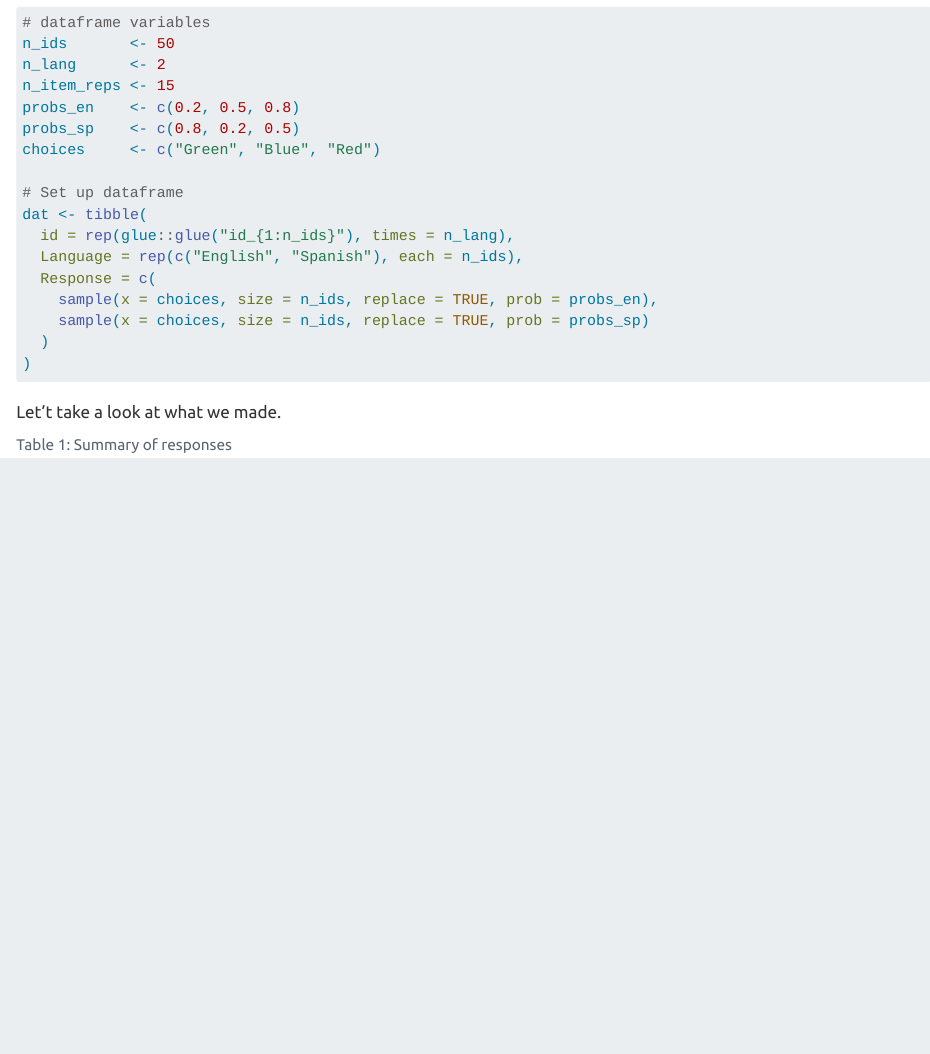
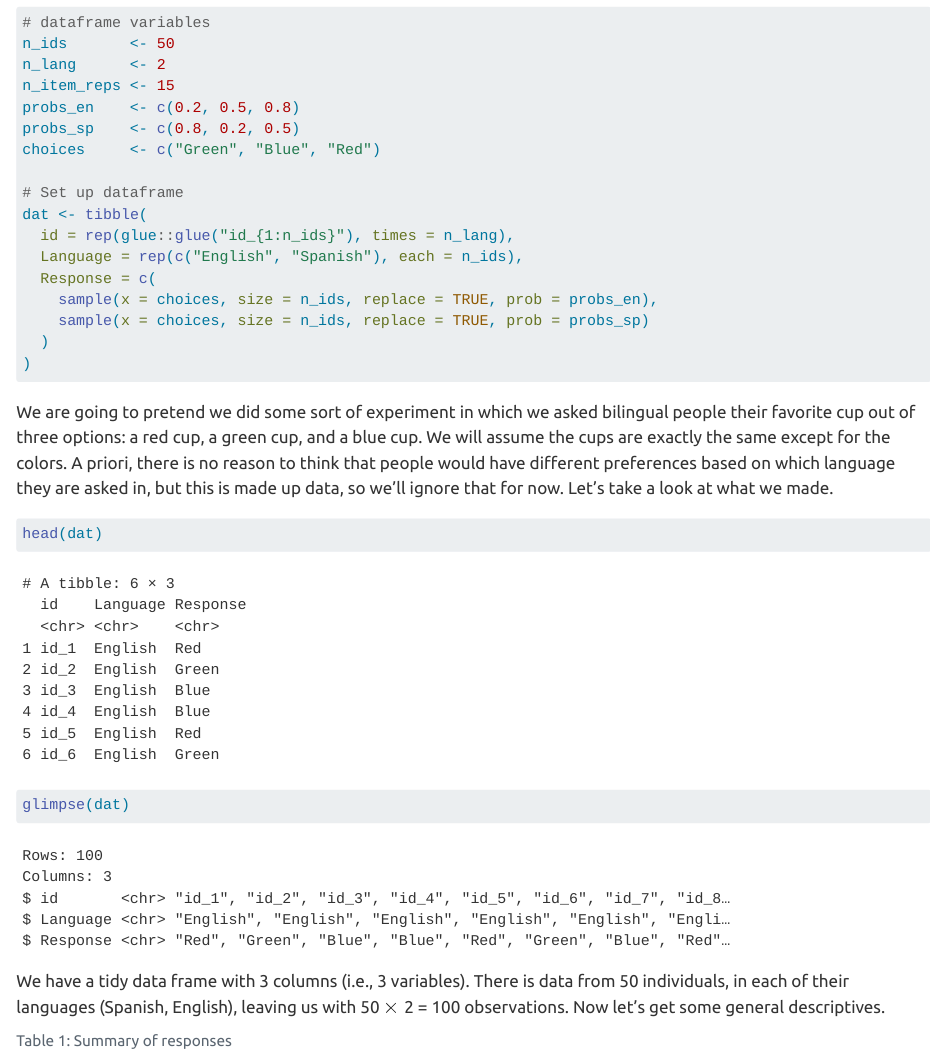
Before and after one commit to jvcasillas/multinomial, a Quarto document (index.qmd): the page in a window 1100 px wide, from 790 px down. Rendered offline with R 4.5, knitr and Pandoc in place of Quarto, with nearby package versions; some code elsewhere in the file could not run offline.

Commit message:
add data explanation

````diff
--- a/index.qmd
+++ b/index.qmd
@@ -66,7 +66,21 @@ dat <- tibble(
 
 ```
 
-Let't take a look at what we made.
+We are going to pretend we did some sort of experiment in which we asked bilingual people their favorite cup out of three options: a red cup, a green cup, and a blue cup.
+We will assume the cups are exactly the same except for the colors.
+A priori, there is no reason to think that people would have different preferences based on which language they are asked in, but this is made up data, so we'll ignore that for now.
+Let's take a look at what we made.
+
+```{r}
+#| label: get-to-know-data
+
+head(dat)
+glimpse(dat)
+```
+
+We have a tidy data frame with 3 columns (i.e., 3 variables).
+There is data from 50 individuals, in each of their languages (Spanish, English), leaving us with 50 $\times$ 2 = 100 observations.
+Now let's get some general descriptives.
 
 ```{r}
 #| label: tbl-simple-descriptives
````
Also changed, not shown: index.html, 1 other file.
